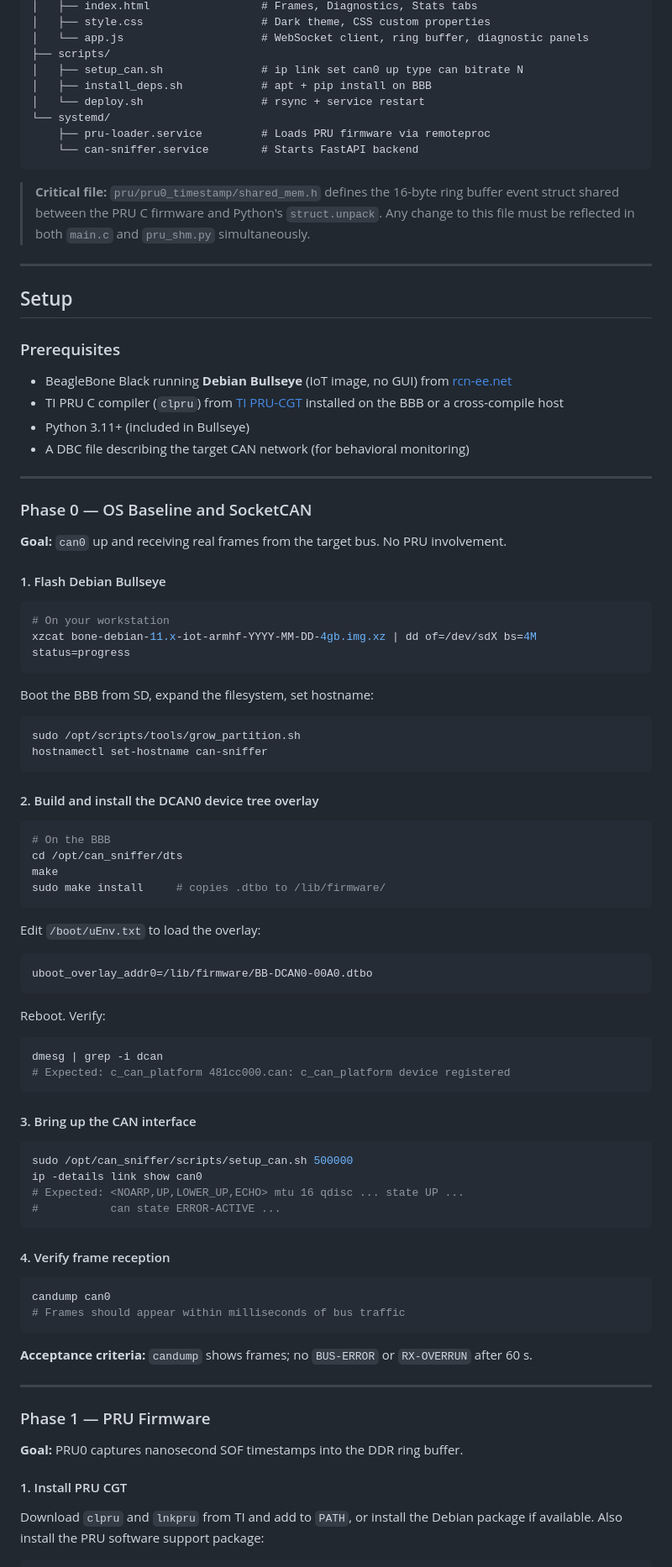
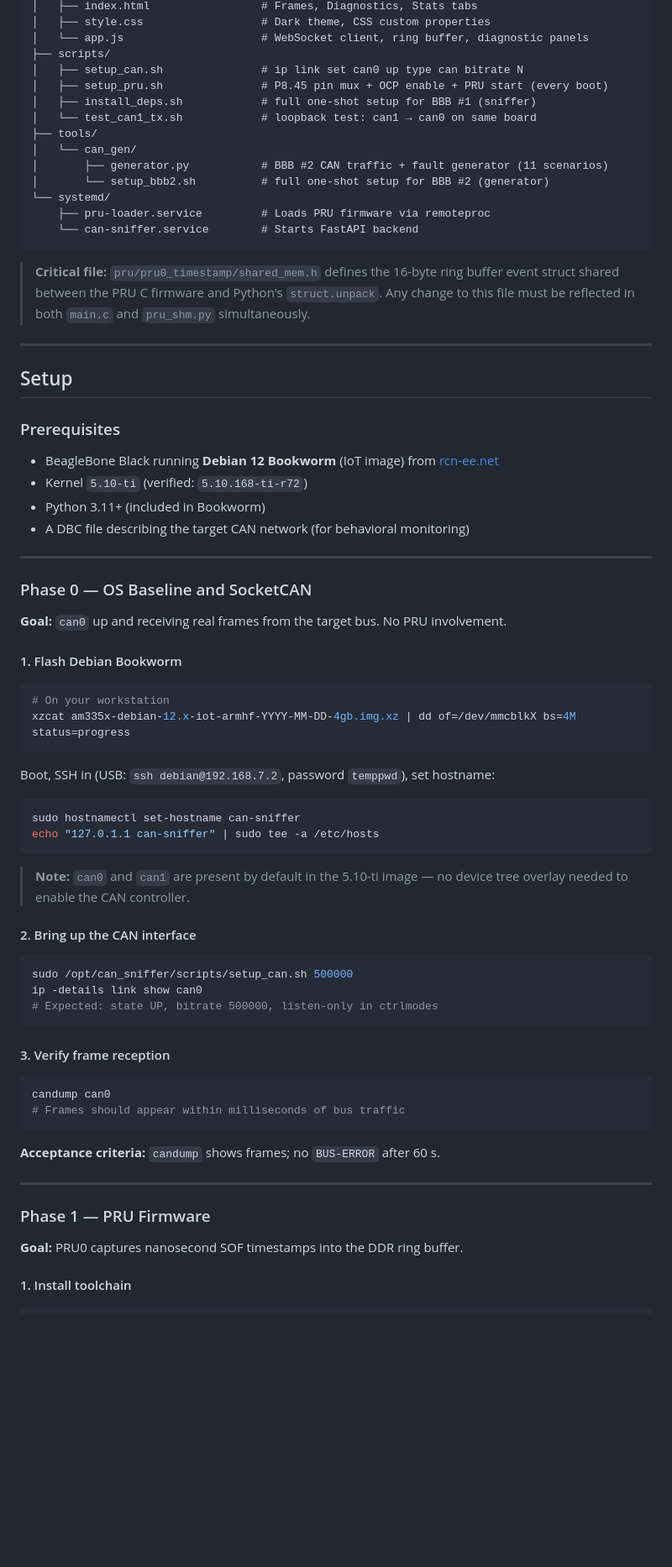
Before and after one commit to jpitusb/BBB_CANsniffer, a Markdown page: README.md, the part around one of its changes. Shown at 84% size. Rendered like a GitHub page; blank space fills up the shorter version.

````diff
--- a/README.md
+++ b/README.md
@@ -167,8 +187,13 @@ BBB_CANsniffer/
 │   └── app.js                     # WebSocket client, ring buffer, diagnostic panels
 ├── scripts/
 │   ├── setup_can.sh               # ip link set can0 up type can bitrate N
-│   ├── install_deps.sh            # apt + pip install on BBB
-│   └── deploy.sh                  # rsync + service restart
+│   ├── setup_pru.sh               # P8.45 pin mux + OCP enable + PRU start (every boot)
+│   ├── install_deps.sh            # full one-shot setup for BBB #1 (sniffer)
+│   └── test_can1_tx.sh            # loopback test: can1 → can0 on same board
+├── tools/
+│   └── can_gen/
+│       ├── generator.py           # BBB #2 CAN traffic + fault generator (11 scenarios)
+│       └── setup_bbb2.sh          # full one-shot setup for BBB #2 (generator)
 └── systemd/
     ├── pru-loader.service         # Loads PRU firmware via remoteproc
     └── can-sniffer.service        # Starts FastAPI backend
@@ -182,9 +207,9 @@ BBB_CANsniffer/
 
 ### Prerequisites
 
-- BeagleBone Black running **Debian Bullseye** (IoT image, no GUI) from [rcn-ee.net](https://rcn-ee.net/rootfs/bb.org/testing/)
-- TI PRU C compiler (`clpru`) from [TI PRU-CGT](https://www.ti.com/tool/PRU-CGT) installed on the BBB or a cross-compile host
-- Python 3.11+ (included in Bullseye)
+- BeagleBone Black running **Debian 12 Bookworm** (IoT image) from [rcn-ee.net](https://rcn-ee.net/)
+- Kernel `5.10-ti` (verified: `5.10.168-ti-r72`)
+- Python 3.11+ (included in Bookworm)
 - A DBC file describing the target CAN network (for behavioral monitoring)
 
 ---
@@ -193,59 +218,38 @@ BBB_CANsniffer/
 
 **Goal:** `can0` up and receiving real frames from the target bus. No PRU involvement.
 
-#### 1. Flash Debian Bullseye
+#### 1. Flash Debian Bookworm
 
 ```bash
 # On your workstation
-xzcat bone-debian-11.x-iot-armhf-YYYY-MM-DD-4gb.img.xz | dd of=/dev/sdX bs=4M status=progress
+xzcat am335x-debian-12.x-iot-armhf-YYYY-MM-DD-4gb.img.xz | dd of=/dev/mmcblkX bs=4M status=progress
 ```
 
-Boot the BBB from SD, expand the filesystem, set hostname:
+Boot, SSH in (USB: `ssh debian@192.168.7.2`, password `temppwd`), set hostname:
 
 ```bash
-sudo /opt/scripts/tools/grow_partition.sh
-hostnamectl set-hostname can-sniffer
+sudo hostnamectl set-hostname can-sniffer
+echo "127.0.1.1 can-sniffer" | sudo tee -a /etc/hosts
 ```
 
-#### 2. Build and install the DCAN0 device tree overlay
+> **Note:** `can0` and `can1` are present by default in the 5.10-ti image — no device tree overlay needed to enable the CAN controller.
 
-```bash
-# On the BBB
-cd /opt/can_sniffer/dts
-make
-sudo make install     # copies .dtbo to /lib/firmware/
-```
-
-Edit `/boot/uEnv.txt` to load the overlay:
-
-```
-uboot_overlay_addr0=/lib/firmware/BB-DCAN0-00A0.dtbo
-```
-
-Reboot. Verify:
-
-```bash
-dmesg | grep -i dcan
-# Expected: c_can_platform 481cc000.can: c_can_platform device registered
-```
-
-#### 3. Bring up the CAN interface
+#### 2. Bring up the CAN interface
 
 ```bash
 sudo /opt/can_sniffer/scripts/setup_can.sh 500000
 ip -details link show can0
-# Expected: <NOARP,UP,LOWER_UP,ECHO> mtu 16 qdisc ... state UP ...
-#           can state ERROR-ACTIVE ...
+# Expected: state UP, bitrate 500000, listen-only in ctrlmodes
 ```
 
-#### 4. Verify frame reception
+#### 3. Verify frame reception
 
 ```bash
 candump can0
 # Frames should appear within milliseconds of bus traffic
 ```
 
-**Acceptance criteria:** `candump` shows frames; no `BUS-ERROR` or `RX-OVERRUN` after 60 s.
+**Acceptance criteria:** `candump` shows frames; no `BUS-ERROR` after 60 s.
 
 ---
 
@@ -253,8 +257,6 @@ candump can0
 
 **Goal:** PRU0 captures nanosecond SOF timestamps into the DDR ring buffer.
 
-#### 1. Install PRU CGT
-
-Download `clpru` and `lnkpru` from TI and add to `PATH`, or install the Debian package if available. Also install the PRU software support package:
+#### 1. Install toolchain
 
 ```bash
````
Also changed, not shown: other parts of README.md (+78 -80 lines).
